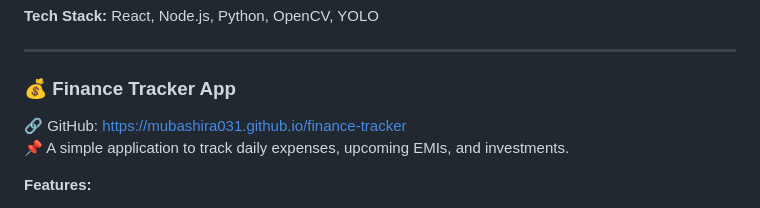
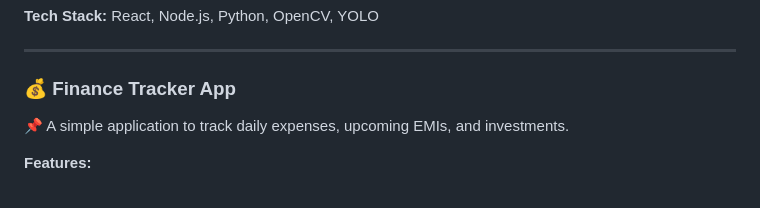
Before and after one commit to mubashira031/mubashira031.github.io, a Markdown page: README.md, the part around the change. Rendered like a GitHub page.

Commit message:
Revise Finance Tracker App section in README
Updated project description and features list.

```diff
--- a/README.md
+++ b/README.md
@@ -75,7 +75,6 @@
 ---
 
 ### 💰 Finance Tracker App
-🔗 GitHub: https://mubashira031.github.io/finance-tracker
 📌 A simple application to track daily expenses, upcoming EMIs, and investments.
 
 **Features:**
```
